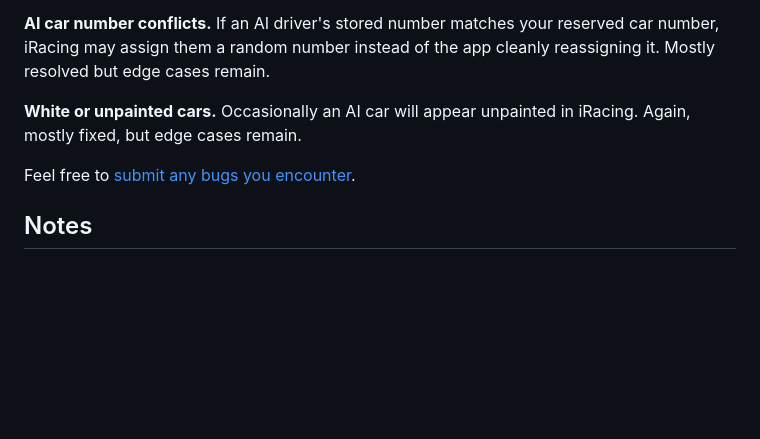
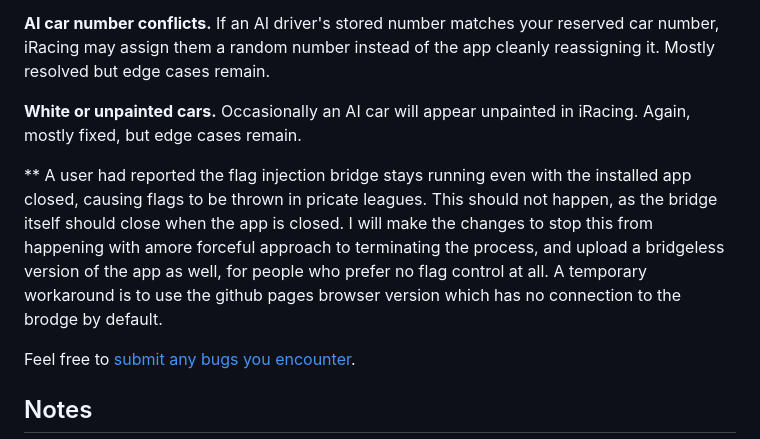
Before and after one commit to mangobandicoot/Race-Weekend, a Markdown page: README.md, the part around the change. Rendered like a GitHub page; blank space fills up the shorter version.

Commit message:
Update README.md
Addressed a reported bug.

```diff
--- a/README.md
+++ b/README.md
@@ -64,6 +64,8 @@ iRacing only has spec cars, meaning all cars are 100% drivable before races and
 
 **White or unpainted cars.** Occasionally an AI car will appear unpainted in iRacing. Again, mostly fixed, but edge cases remain.
 
+** A user had reported the flag injection bridge stays running even with the installed app closed, causing flags to be thrown in pricate leagues. This should not happen, as the bridge itself should close when the app is closed. I will make the changes to stop this from happening with amore forceful approach to terminating the process, and upload a bridgeless version of the app as well, for people who prefer no flag control at all. A temporary workaround is to use the github pages browser version which has no connection to the brodge by default.
+
 Feel free to [submit any bugs you encounter](https://github.com/mangobandicoot/Race-Weekend/issues).
 
 ## Notes
```
